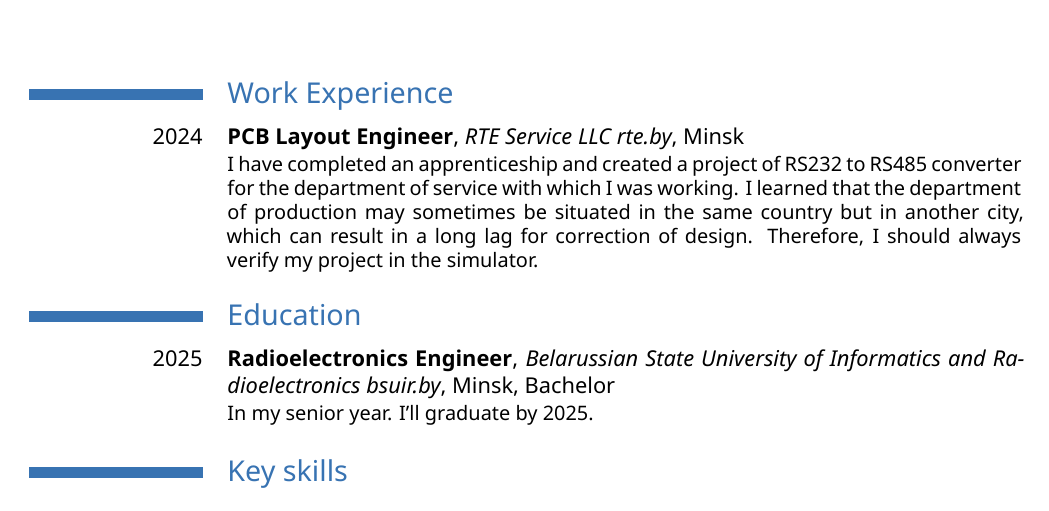
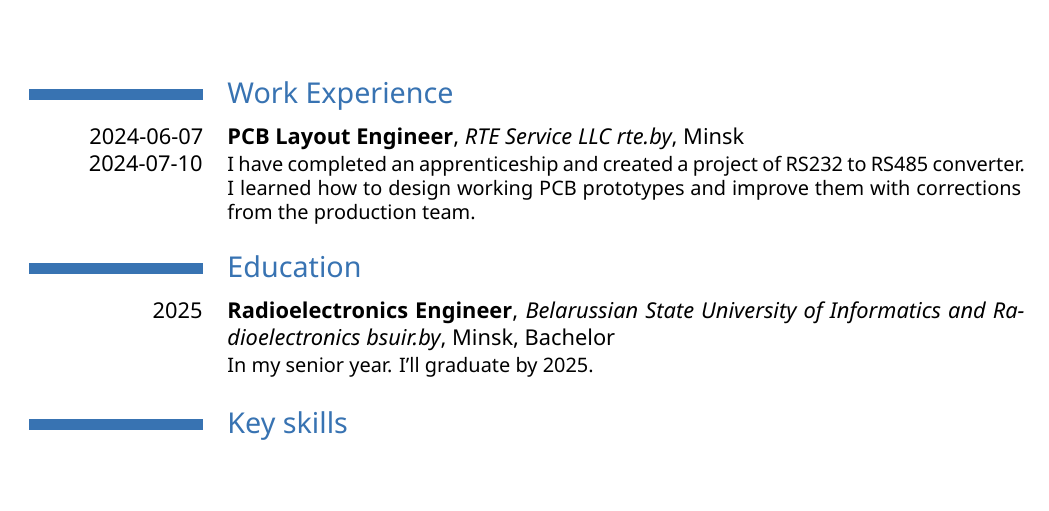
Before and after one commit to artsi0m/CV, a LaTeX CV (Karakin-devops-en.tex, which reads work-experience.tex): part of the page, cut so that both start at the same text. Compiled offline with XeLaTeX.

Commit message:
reduced amount of text in the work experience

```diff
--- a/work-experience.tex
+++ b/work-experience.tex
@@ -1,14 +1,11 @@
 \section{Work Experience}
-% \cventry{2024-06-07--2024-07-10}{PCB Layout Engineer}
-\cventry{2024}{PCB Layout Engineer}
+\cventry{2024-06-07 2024-07-10}{PCB Layout Engineer}
+% \cventry{2024}{PCB Layout Engineer}
 %{ООО «РТЕ Сервис» rte.by}{Minsk}{}{
-{RTE Service LLC rte.by}{Minsk}{}{
-  I have completed an apprenticeship and created a project of RS232 to
-  RS485 converter for the department of service with which I was
-  working. I learned that the department of production may sometimes be
-  situated in the same country but in another city, which can result in
-  a long lag for correction of design. Therefore, I should always verify
-  my project in the simulator.}
+{RTE Service LLC rte.by}{Minsk}{}{ I have completed an apprenticeship
+  and created a project of RS232 to RS485 converter. I learned how to
+  design working PCB prototypes and improve them with corrections from
+  the production team.}
 
 
 %%% Local Variables:
```
